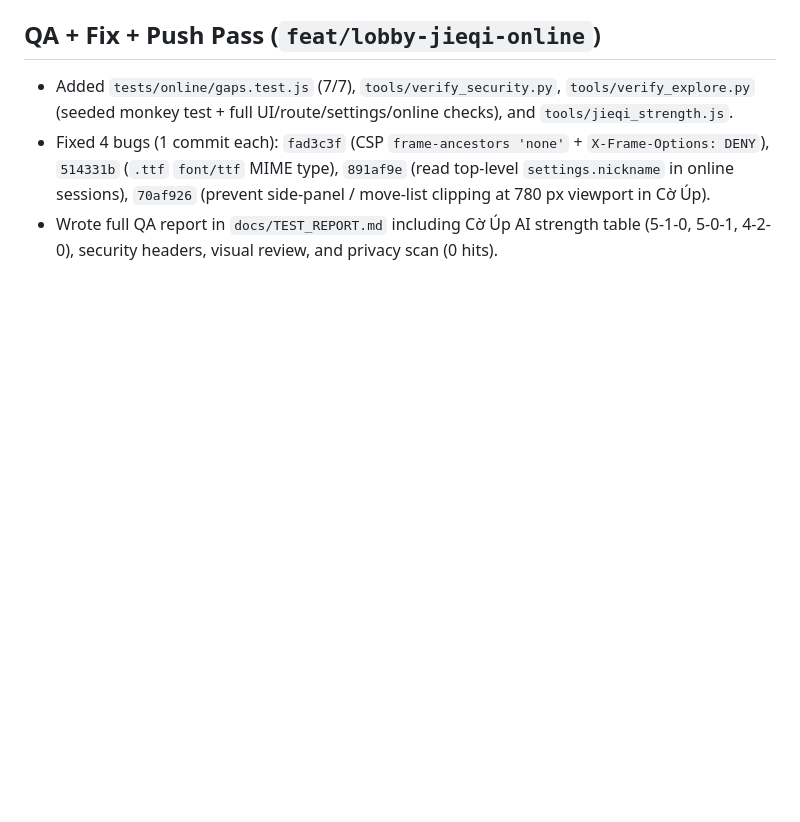
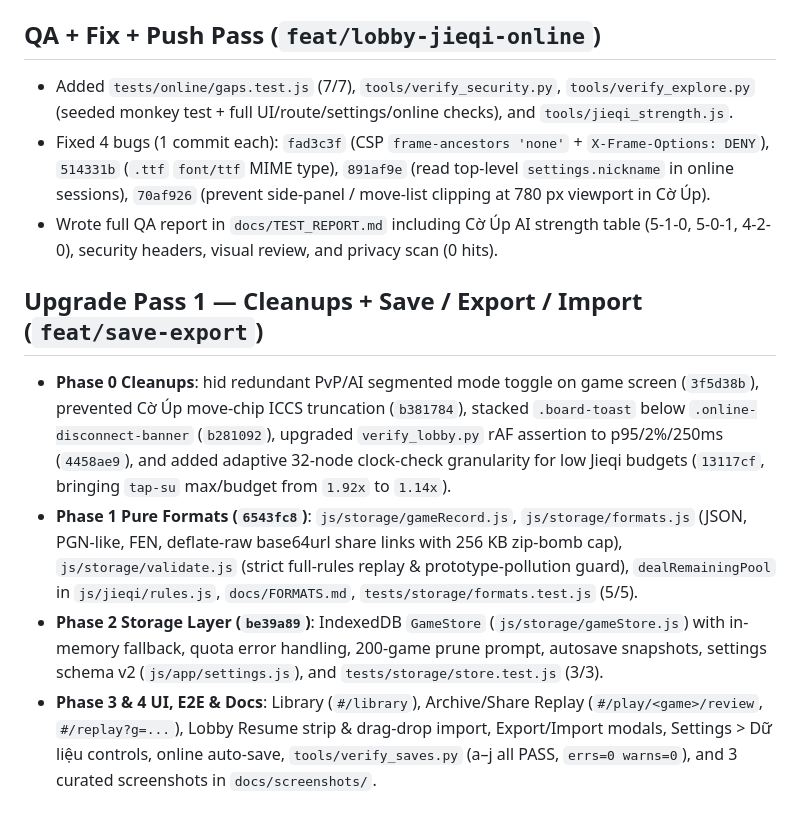
Before and after one commit to TuLeTanh/ChineseChess, a Markdown page: docs/PROGRESS.md, the part around the change. Rendered like a GitHub page; blank space fills up the shorter version.

```diff
--- a/docs/PROGRESS.md
+++ b/docs/PROGRESS.md
@@ -198,3 +198,10 @@
 - Added `tests/online/gaps.test.js` (7/7), `tools/verify_security.py`, `tools/verify_explore.py` (seeded monkey test + full UI/route/settings/online checks), and `tools/jieqi_strength.js`.
 - Fixed 4 bugs (1 commit each): `fad3c3f` (CSP `frame-ancestors 'none'` + `X-Frame-Options: DENY`), `514331b` (`.ttf` `font/ttf` MIME type), `891af9e` (read top-level `settings.nickname` in online sessions), `70af926` (prevent side-panel / move-list clipping at 780 px viewport in Cờ Úp).
 - Wrote full QA report in `docs/TEST_REPORT.md` including Cờ Úp AI strength table (5-1-0, 5-0-1, 4-2-0), security headers, visual review, and privacy scan (0 hits).
+
+
+## Upgrade Pass 1 — Cleanups + Save / Export / Import (`feat/save-export`)
+- **Phase 0 Cleanups**: hid redundant PvP/AI segmented mode toggle on game screen (`3f5d38b`), prevented Cờ Úp move-chip ICCS truncation (`b381784`), stacked `.board-toast` below `.online-disconnect-banner` (`b281092`), upgraded `verify_lobby.py` rAF assertion to p95/2%/250ms (`4458ae9`), and added adaptive 32-node clock-check granularity for low Jieqi budgets (`13117cf`, bringing `tap-su` max/budget from `1.92x` to `1.14x`).
+- **Phase 1 Pure Formats (`6543fc8`)**: `js/storage/gameRecord.js`, `js/storage/formats.js` (JSON, PGN-like, FEN, deflate-raw base64url share links with 256 KB zip-bomb cap), `js/storage/validate.js` (strict full-rules replay & prototype-pollution guard), `dealRemainingPool` in `js/jieqi/rules.js`, `docs/FORMATS.md`, `tests/storage/formats.test.js` (5/5).
+- **Phase 2 Storage Layer (`be39a89`)**: IndexedDB `GameStore` (`js/storage/gameStore.js`) with in-memory fallback, quota error handling, 200-game prune prompt, autosave snapshots, settings schema v2 (`js/app/settings.js`), and `tests/storage/store.test.js` (3/3).
+- **Phase 3 & 4 UI, E2E & Docs**: Library (`#/library`), Archive/Share Replay (`#/play/<game>/review`, `#/replay?g=...`), Lobby Resume strip & drag-drop import, Export/Import modals, Settings > Dữ liệu controls, online auto-save, `tools/verify_saves.py` (a–j all PASS, `errs=0 warns=0`), and 3 curated screenshots in `docs/screenshots/`.
```
Also changed, not shown: README.md (+17 -2 lines), docs/DECISIONS.md (+1 -0 lines), docs/screenshots/import_dialog.png (added), docs/screenshots/library.png (added), docs/screenshots/replay_banner.png (added), 1 other file.
